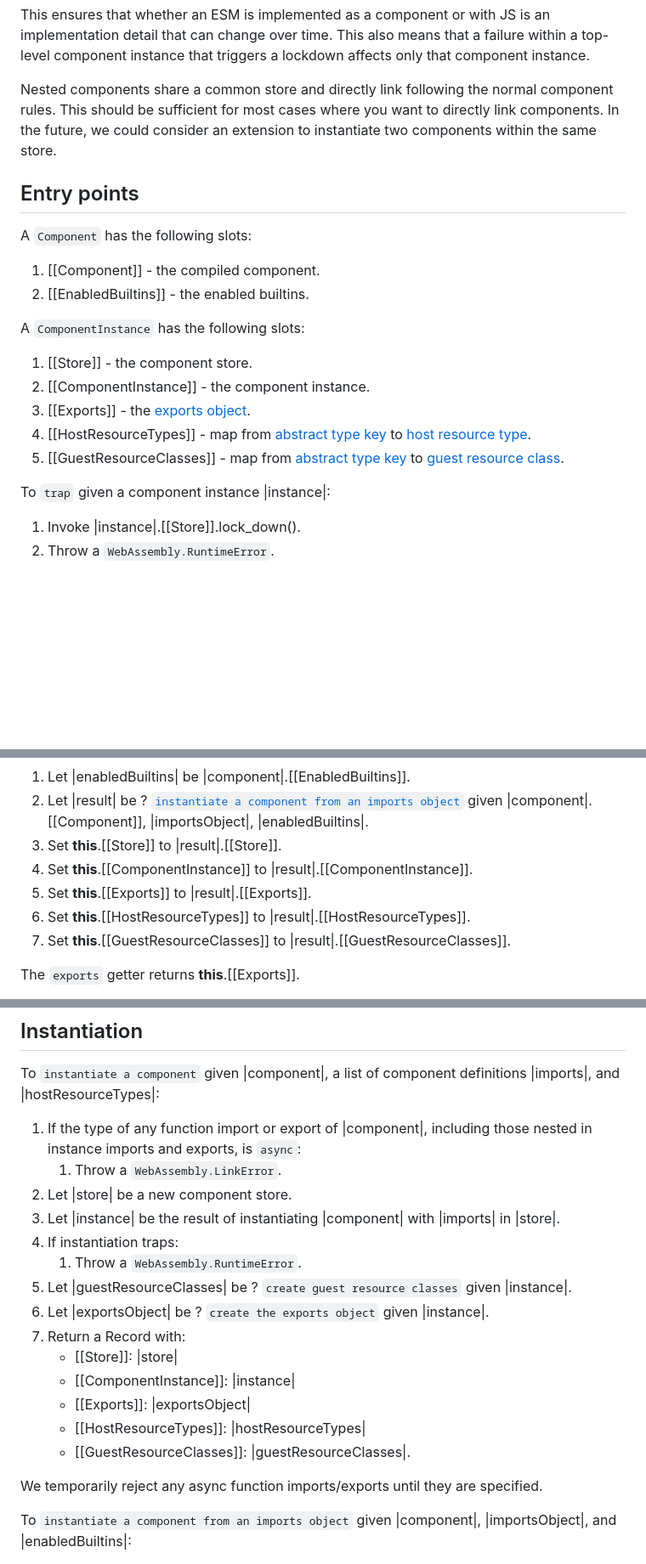
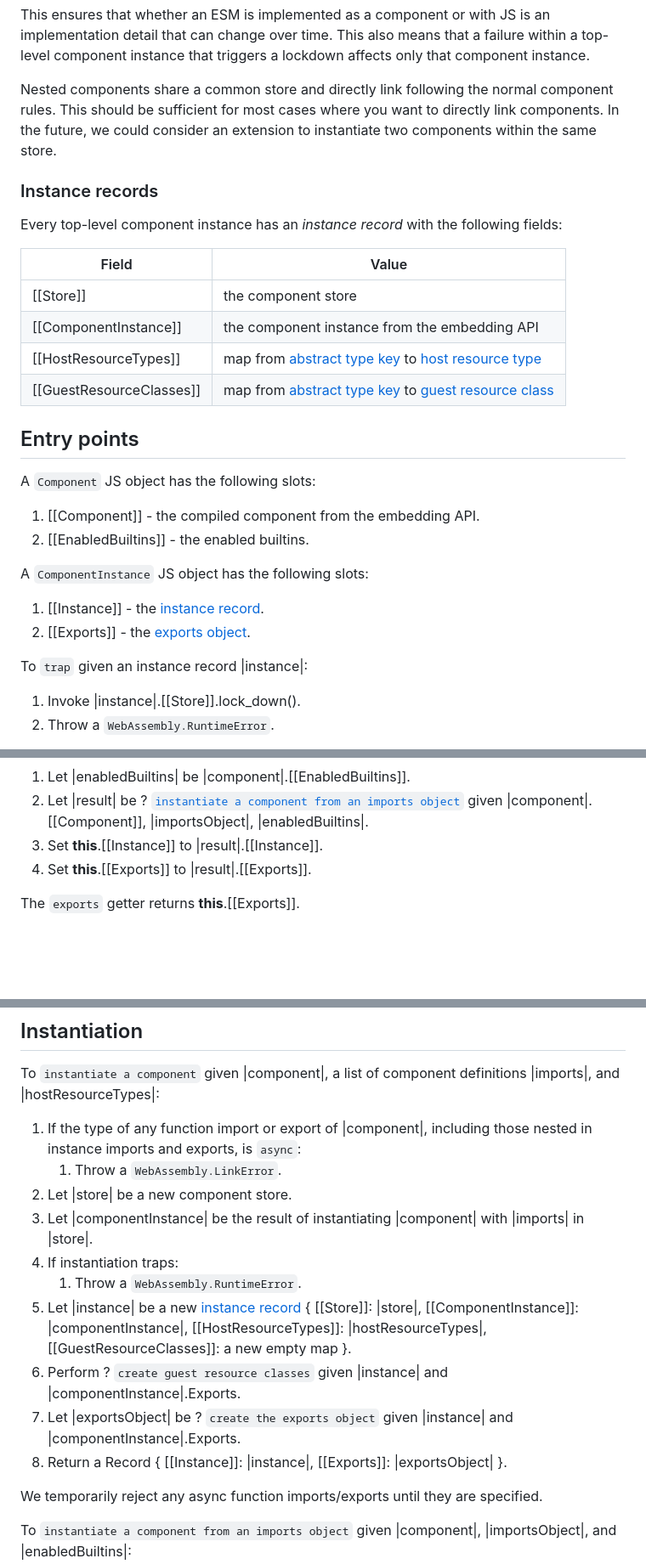
Before and after one commit to WebAssembly/component-model, a Markdown page: design/mvp/JS-Reference.md, 3 parts joined by grey strips. Shown at 85% size. GitHub-like rendering; blank space fills up the shorter version.

```diff
--- a/design/mvp/JS-Reference.md
+++ b/design/mvp/JS-Reference.md
@@ -86,20 +86,28 @@ This ensures that whether an ESM is implemented as a component or with JS is an
 
 Nested components share a common store and directly link following the normal component rules. This should be sufficient for most cases where you want to directly link components. In the future, we could consider an extension to instantiate two components within the same store.
 
+### Instance records
+
+Every top-level component instance has an *instance record* with the following fields:
+
+| Field | Value |
+|---|---|
+| [[Store]] | the component store |
+| [[ComponentInstance]] | the component instance from the embedding API |
+| [[HostResourceTypes]] | map from [abstract type key](#abstract-and-transparent-types) to [host resource type](#host-resource-types-and-values) |
+| [[GuestResourceClasses]] | map from [abstract type key](#abstract-and-transparent-types) to [guest resource class](#guest-resource-classes) |
+
 ## Entry points
 
-A `Component` has the following slots:
-  1. [[Component]] - the compiled component.
+A `Component` JS object has the following slots:
+  1. [[Component]] - the compiled component from the embedding API.
   1. [[EnabledBuiltins]] - the enabled builtins.
 
-A `ComponentInstance` has the following slots:
-  1. [[Store]] - the component store.
-  1. [[ComponentInstance]] - the component instance.
+A `ComponentInstance` JS object has the following slots:
+  1. [[Instance]] - the [instance record](#instance-records).
   1. [[Exports]] - the [exports object](#create-the-exports-object).
-  1. [[HostResourceTypes]] - map from [abstract type key](#abstract-and-transparent-types) to [host resource type](#host-resource-types-and-values).
-  1. [[GuestResourceClasses]] - map from [abstract type key](#abstract-and-transparent-types) to [guest resource class](#guest-resource-classes).
 
-To `trap` given a component instance |instance|:
+To `trap` given an instance record |instance|:
 1. Invoke |instance|.[[Store]].lock_down().
 1. Throw a `WebAssembly.RuntimeError`.
 
@@ -119,11 +127,8 @@ To `construct a Component` given |bytes| and |options|:
 To `construct a ComponentInstance` given a `Component` |component|, and |importsObject|:
 1. Let |enabledBuiltins| be |component|.[[EnabledBuiltins]].
 1. Let |result| be ? [`instantiate a component from an imports object`](#instantiation) given |component|.[[Component]], |importsObject|, |enabledBuiltins|.
-1. Set **this**.[[Store]] to |result|.[[Store]].
-1. Set **this**.[[ComponentInstance]] to |result|.[[ComponentInstance]].
+1. Set **this**.[[Instance]] to |result|.[[Instance]].
 1. Set **this**.[[Exports]] to |result|.[[Exports]].
-1. Set **this**.[[HostResourceTypes]] to |result|.[[HostResourceTypes]].
-1. Set **this**.[[GuestResourceClasses]] to |result|.[[GuestResourceClasses]].
 
 The `exports` getter returns **this**.[[Exports]].
 
@@ -741,17 +746,13 @@ To `instantiate a component` given |component|, a list of component definitions
 1. If the type of any function import or export of |component|, including those nested in instance imports and exports, is `async`:
     1. Throw a `WebAssembly.LinkError`.
 1. Let |store| be a new component store.
-1. Let |instance| be the result of instantiating |component| with |imports| in |store|.
+1. Let |componentInstance| be the result of instantiating |component| with |imports| in |store|.
 1. If instantiation traps:
     1. Throw a `WebAssembly.RuntimeError`.
-1. Let |guestResourceClasses| be ? `create guest resource classes` given |instance|.
-1. Let |exportsObject| be ? `create the exports object` given |instance|.
-1. Return a Record with:
-    * [[Store]]: |store|
-    * [[ComponentInstance]]: |instance|
-    * [[Exports]]: |exportsObject|
-    * [[HostResourceTypes]]: |hostResourceTypes|
-    * [[GuestResourceClasses]]: |guestResourceClasses|.
+1. Let |instance| be a new [instance record](#instance-records) { [[Store]]: |store|, [[ComponentInstance]]: |componentInstance|, [[HostResourceTypes]]: |hostResourceTypes|, [[GuestResourceClasses]]: a new empty map }.
+1. Perform ? `create guest resource classes` given |instance| and |componentInstance|.Exports.
+1. Let |exportsObject| be ? `create the exports object` given |instance| and |componentInstance|.Exports.
+1. Return a Record { [[Instance]]: |instance|, [[Exports]]: |exportsObject| }.
 
 We temporarily reject any async function imports/exports until they are specified.
 
```
Also changed, not shown: other parts of design/mvp/JS-Reference.md (+36 -37 lines).
